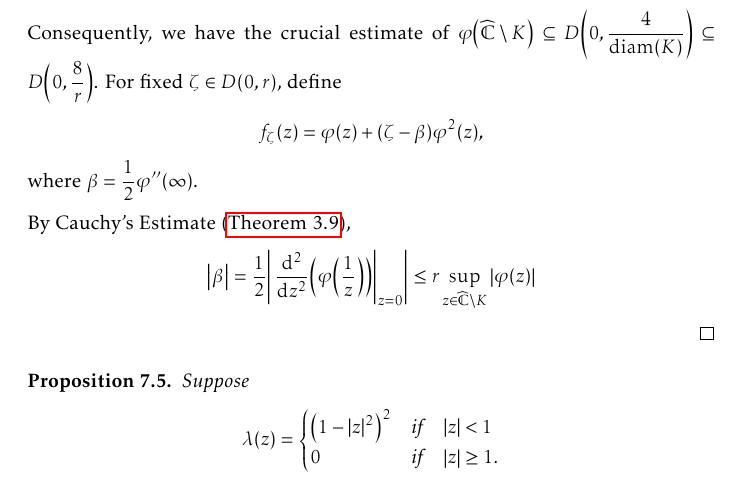
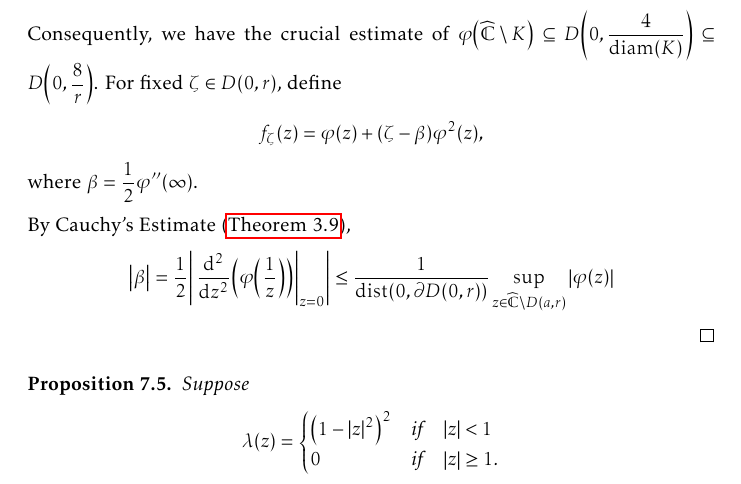
Before and after one commit to slipperking/complex-analysis-latex, a LaTeX document (main.tex): part of page 168 of 188, cut so that both start at the same text. Compiled offline with pdfLaTeX.

Commit message:
overleaf_to_git (Mon Sep 15 22:38:42 2025 -0700): update main.tex from r21533 to r21535

```diff
--- a/main.tex
+++ b/main.tex
@@ -3818,7 +3818,7 @@ Let \(z=f^{-1}(w)\). Then we have
 
     Let \(\widetilde{\varphi}\) be a conformal mapping from \(\extcomplex\setminus K\) to \(\mathbb{D}\), such that \(\widetilde{\varphi}(\infty)=0\) and \(\alpha=\widetilde{\varphi}'(\infty)\in\mathbb{R}_{>0}\). Let \(\varphi(z)=\frac{1}{\alpha}\widetilde{\varphi}(z)\). It follows that \(\phi'(\infty)=1\), \(\varphi(\infty)=1\). By \autoref{prop:complementbiholomorphismquarterestimate}, \[\abs{\alpha}\geq\frac{1}{4}\diam(K)\Longleftrightarrow\abs{\varphi(z)}\leq\frac{4\abs{\widetilde{\varphi}(z)}}{\diam(K)}.\] Consequently, we have the crucial estimate of \(\varphi\qty(\extcomplex\setminus K)\subseteq D\qty(0,\frac{4}{\diam(K)})\subseteq D\qty(0,\frac{8}{r})\). For fixed \(\zeta\in D(0,r)\), define \[f_\zeta(z)=\varphi(z)+(\zeta-\beta)\varphi^2(z),\] where \(\beta=\frac{1}{2}\varphi''(\infty)\).
 
-    By Cauchy's Estimate (\autoref{thm:cauchysestimate}), \[\abs{\beta}=\frac{1}{2}\abs{\eval{\dv[2]{z}(\varphi\qty(\frac{1}{z}))}_{z=0}}\leq r\sup_{z\in\extcomplex\setminus K}\abs{\varphi\qty(z)}\]
+    By Cauchy's Estimate (\autoref{thm:cauchysestimate}), \[\abs{\beta}=\frac{1}{2}\abs{\eval{\dv[2]{z}(\varphi\qty(\frac{1}{z}))}_{z=0}}\leq \frac{1}{\operatorname{dist}(0,\partial D(0,r))}\sup_{z\in\extcomplex\setminus D(a,r)}\abs{\varphi\qty(z)}\]
 \end{proof}
 \begin{proposition}\label{prop:diracdeltaapproximation}
     Suppose \[\lambda(z)=
```
